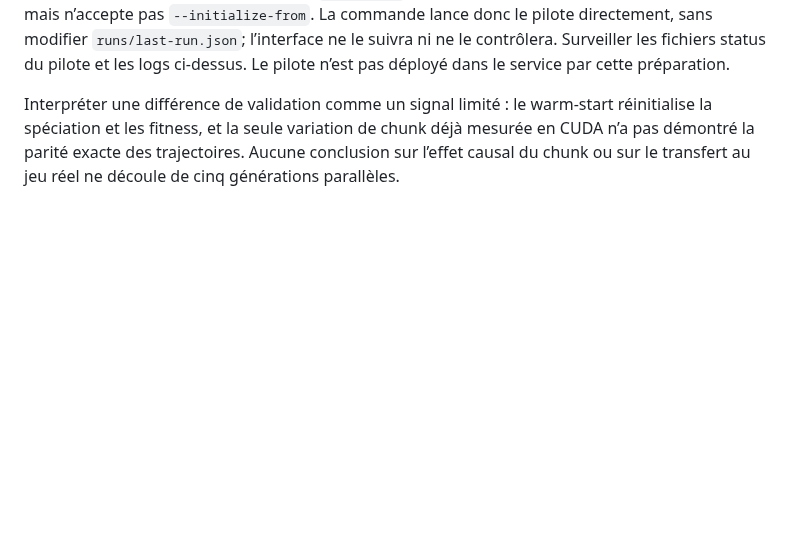
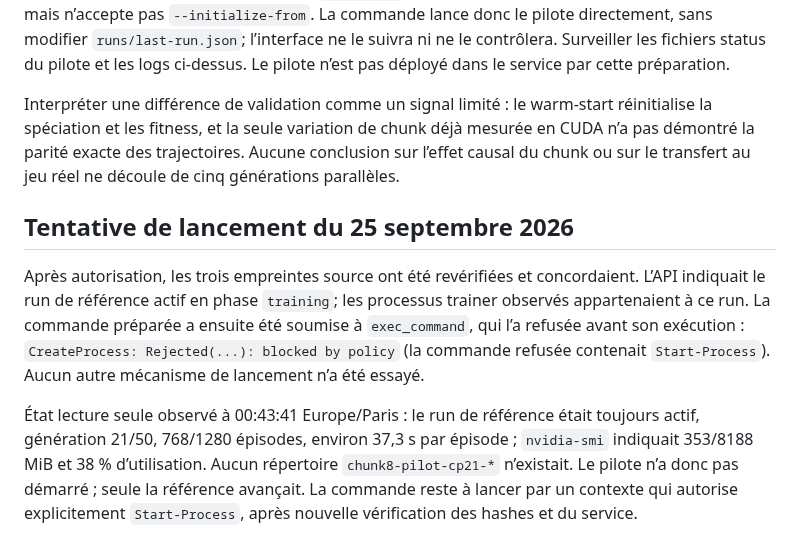
Before and after one commit to pmharquet/SlitherAI, a Markdown page: docs/overnight/chunk8-pilot-cp21.md, the part around the change. GitHub-like rendering; blank space fills up the shorter version.

Commit message:
Record blocked CP21 pilot launch attempt

```diff
--- a/docs/overnight/chunk8-pilot-cp21.md
+++ b/docs/overnight/chunk8-pilot-cp21.md
@@ -70,3 +70,9 @@ Le warm-start conserve les génomes, gènes, compteurs d’innovations et état
 Le dashboard restera sur la référence : `/api/start` sait créer un run neuf ou reprendre strictement, mais n’accepte pas `--initialize-from`. La commande lance donc le pilote directement, sans modifier `runs/last-run.json`; l’interface ne le suivra ni ne le contrôlera. Surveiller les fichiers status du pilote et les logs ci-dessus. Le pilote n’est pas déployé dans le service par cette préparation.
 
 Interpréter une différence de validation comme un signal limité : le warm-start réinitialise la spéciation et les fitness, et la seule variation de chunk déjà mesurée en CUDA n’a pas démontré la parité exacte des trajectoires. Aucune conclusion sur l’effet causal du chunk ou sur le transfert au jeu réel ne découle de cinq générations parallèles.
+
+## Tentative de lancement du 25 septembre 2026
+
+Après autorisation, les trois empreintes source ont été revérifiées et concordaient. L’API indiquait le run de référence actif en phase `training`; les processus trainer observés appartenaient à ce run. La commande préparée a ensuite été soumise à `exec_command`, qui l’a refusée avant son exécution : `CreateProcess: Rejected(...): blocked by policy` (la commande refusée contenait `Start-Process`). Aucun autre mécanisme de lancement n’a été essayé.
+
+État lecture seule observé à 00:43:41 Europe/Paris : le run de référence était toujours actif, génération 21/50, 768/1280 épisodes, environ 37,3 s par épisode ; `nvidia-smi` indiquait 353/8188 MiB et 38 % d’utilisation. Aucun répertoire `chunk8-pilot-cp21-*` n’existait. Le pilote n’a donc pas démarré ; seule la référence avançait. La commande reste à lancer par un contexte qui autorise explicitement `Start-Process`, après nouvelle vérification des hashes et du service.
```
